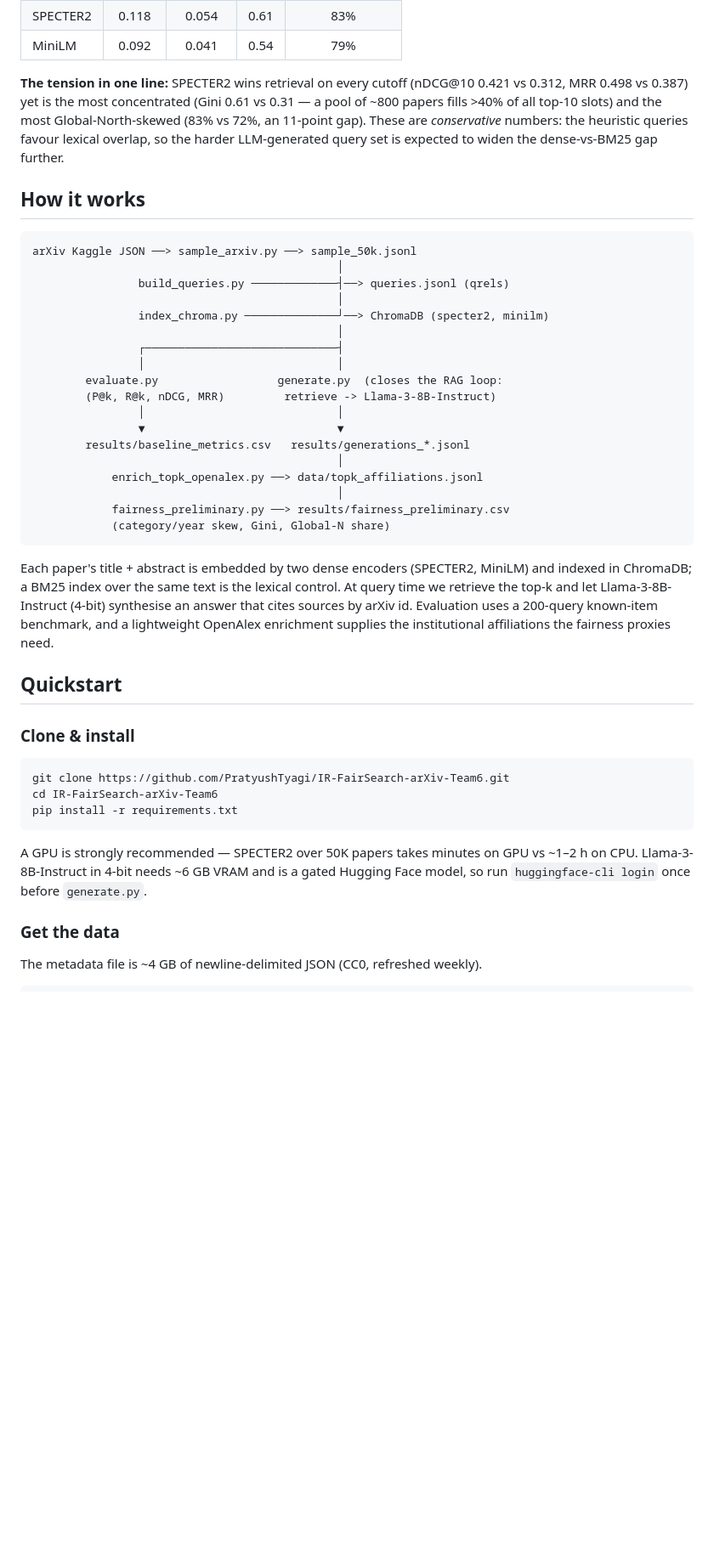
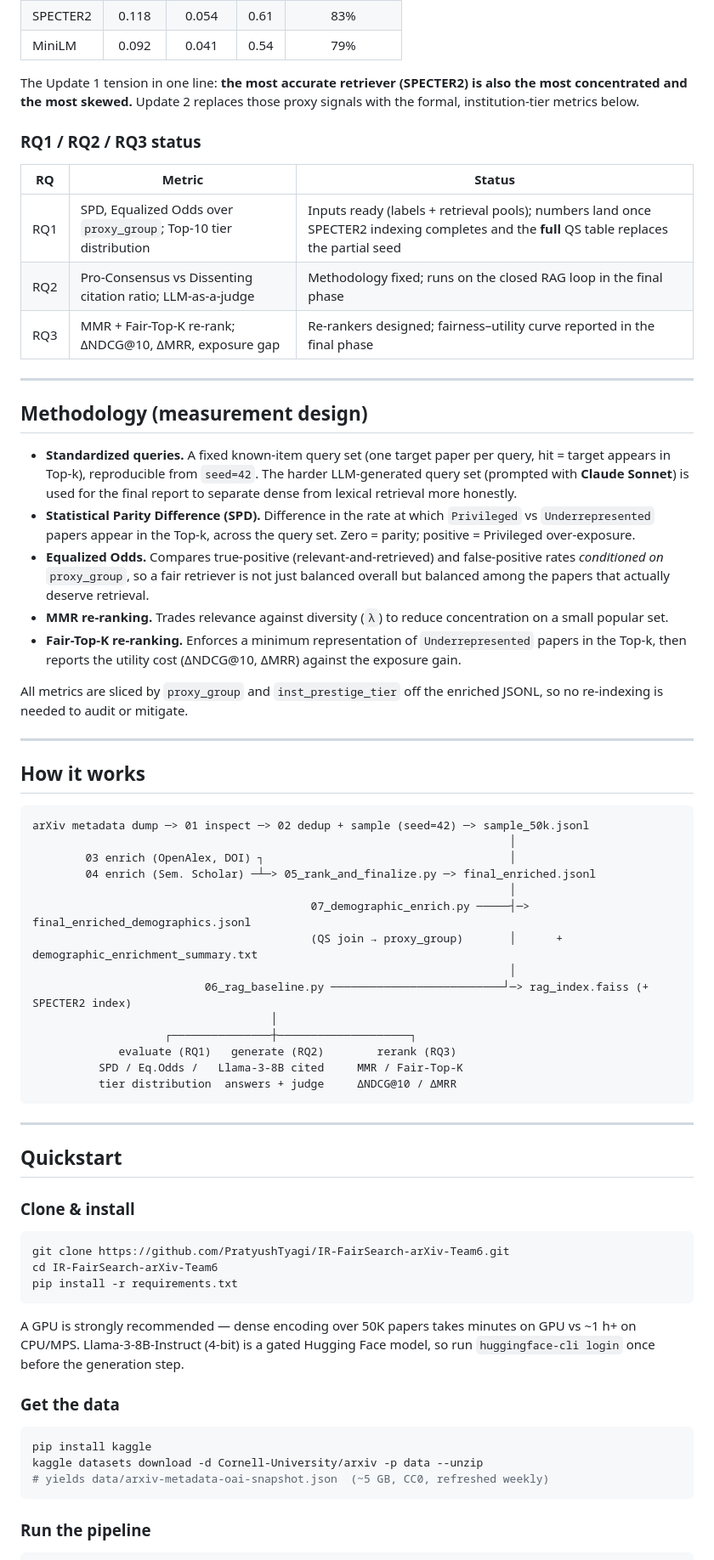
Before and after one commit to PratyushTyagi/IR-FairSearch-arXiv-Team6, a Markdown page: README.md, the part around one of its changes. Shown at 85% size. Drawn GitHub-style; blank space fills up the shorter version.

````diff
--- a/README.md
+++ b/README.md
@@ -63,42 +187,64 @@ concentrated / skewed.
 | SPECTER2 | 0.118 | 0.054 | 0.61 | 83% |
 | MiniLM | 0.092 | 0.041 | 0.54 | 79% |
 
-**The tension in one line:** SPECTER2 wins retrieval on every cutoff (nDCG@10
-0.421 vs 0.312, MRR 0.498 vs 0.387) yet is the most concentrated (Gini 0.61 vs
-0.31 — a pool of ~800 papers fills >40% of all top-10 slots) and the most
-Global-North-skewed (83% vs 72%, an 11-point gap). These are *conservative*
-numbers: the heuristic queries favour lexical overlap, so the harder
-LLM-generated query set is expected to widen the dense-vs-BM25 gap further.
+The Update 1 tension in one line: **the most accurate retriever (SPECTER2) is also
+the most concentrated and the most skewed.** Update 2 replaces those proxy signals
+with the formal, institution-tier metrics below.
+
+### RQ1 / RQ2 / RQ3 status
+
+| RQ | Metric | Status |
+|---|---|---|
+| RQ1 | SPD, Equalized Odds over `proxy_group`; Top-10 tier distribution | Inputs ready (labels + retrieval pools); numbers land once SPECTER2 indexing completes and the **full** QS table replaces the partial seed |
+| RQ2 | Pro-Consensus vs Dissenting citation ratio; LLM-as-a-judge | Methodology fixed; runs on the closed RAG loop in the final phase |
+| RQ3 | MMR + Fair-Top-K re-rank; ΔNDCG@10, ΔMRR, exposure gap | Re-rankers designed; fairness–utility curve reported in the final phase |
+
+---
+
+## Methodology (measurement design)
+
+- **Standardized queries.** A fixed known-item query set (one target paper per
+  query, hit = target appears in Top-k), reproducible from `seed=42`. The harder
+  LLM-generated query set (prompted with **Claude Sonnet**) is used for the final
+  report to separate dense from lexical retrieval more honestly.
+- **Statistical Parity Difference (SPD).** Difference in the rate at which
+  `Privileged` vs `Underrepresented` papers appear in the Top-k, across the query
+  set. Zero = parity; positive = Privileged over-exposure.
+- **Equalized Odds.** Compares true-positive (relevant-and-retrieved) and
+  false-positive rates *conditioned on* `proxy_group`, so a fair retriever is not
+  just balanced overall but balanced among the papers that actually deserve
+  retrieval.
+- **MMR re-ranking.** Trades relevance against diversity (`λ`) to reduce
+  concentration on a small popular set.
+- **Fair-Top-K re-ranking.** Enforces a minimum representation of
+  `Underrepresented` papers in the Top-k, then reports the utility cost
+  (ΔNDCG@10, ΔMRR) against the exposure gain.
+
+All metrics are sliced by `proxy_group` and `inst_prestige_tier` off the enriched
+JSONL, so no re-indexing is needed to audit or mitigate.
+
+---
 
 ## How it works
 
 ```
-arXiv Kaggle JSON ──> sample_arxiv.py ──> sample_50k.jsonl
-                                              │
-                build_queries.py ─────────────┤──> queries.jsonl (qrels)
-                                              │
-                index_chroma.py ──────────────┘──> ChromaDB (specter2, minilm)
-                                              │
-                ┌─────────────────────────────┤
-                │                             │
-        evaluate.py                  generate.py  (closes the RAG loop:
-        (P@k, R@k, nDCG, MRR)         retrieve -> Llama-3-8B-Instruct)
-                │                             │
-                ▼                             ▼
-        results/baseline_metrics.csv   results/generations_*.jsonl
-                                              │
-            enrich_topk_openalex.py ──> data/topk_affiliations.jsonl
-                                              │
-            fairness_preliminary.py ──> results/fairness_preliminary.csv
-            (category/year skew, Gini, Global-N share)
+arXiv metadata dump ─> 01 inspect ─> 02 dedup + sample (seed=42) ─> sample_50k.jsonl
+                                                                        │
+        03 enrich (OpenAlex, DOI) ┐                                     │
+        04 enrich (Sem. Scholar) ─┴─> 05_rank_and_finalize.py ─> final_enriched.jsonl
+                                                                        │
+                                          07_demographic_enrich.py ─────┤─> final_enriched_demographics.jsonl
+                                          (QS join → proxy_group)       │      + demographic_enrichment_summary.txt
+                                                                        │
+                          06_rag_baseline.py ──────────────────────────┘─> rag_index.faiss (+ SPECTER2 index)
+                                    │
+                    ┌───────────────┼────────────────────┐
+             evaluate (RQ1)   generate (RQ2)        rerank (RQ3)
+          SPD / Eq.Odds /   Llama-3-8B cited     MMR / Fair-Top-K
+          tier distribution  answers + judge     ΔNDCG@10 / ΔMRR
 ```
 
-Each paper's title + abstract is embedded by two dense encoders (SPECTER2, MiniLM)
-and indexed in ChromaDB; a BM25 index over the same text is the lexical control.
-At query time we retrieve the top-k and let Llama-3-8B-Instruct (4-bit) synthesise
-an answer that cites sources by arXiv id. Evaluation uses a 200-query known-item
-benchmark, and a lightweight OpenAlex enrichment supplies the institutional
-affiliations the fairness proxies need.
+---
 
 ## Quickstart
 
@@ -110,12 +256,18 @@ cd IR-FairSearch-arXiv-Team6
 pip install -r requirements.txt
 ```
 
-A GPU is strongly recommended — SPECTER2 over 50K papers takes minutes on GPU vs
-~1–2 h on CPU. Llama-3-8B-Instruct in 4-bit needs ~6 GB VRAM and is a gated
-Hugging Face model, so run `huggingface-cli login` once before `generate.py`.
+A GPU is strongly recommended — dense encoding over 50K papers takes minutes on GPU
+vs ~1 h+ on CPU/MPS. Llama-3-8B-Instruct (4-bit) is a gated Hugging Face model, so
+run `huggingface-cli login` once before the generation step.
 
 ### Get the data
 
-The metadata file is ~4 GB of newline-delimited JSON (CC0, refreshed weekly).
+```bash
+pip install kaggle
+kaggle datasets download -d Cornell-University/arxiv -p data --unzip
+# yields data/arxiv-metadata-oai-snapshot.json  (~5 GB, CC0, refreshed weekly)
+```
+
+### Run the pipeline
 
 ```bash
````
Also changed, not shown: other parts of README.md (+218 -137 lines).
